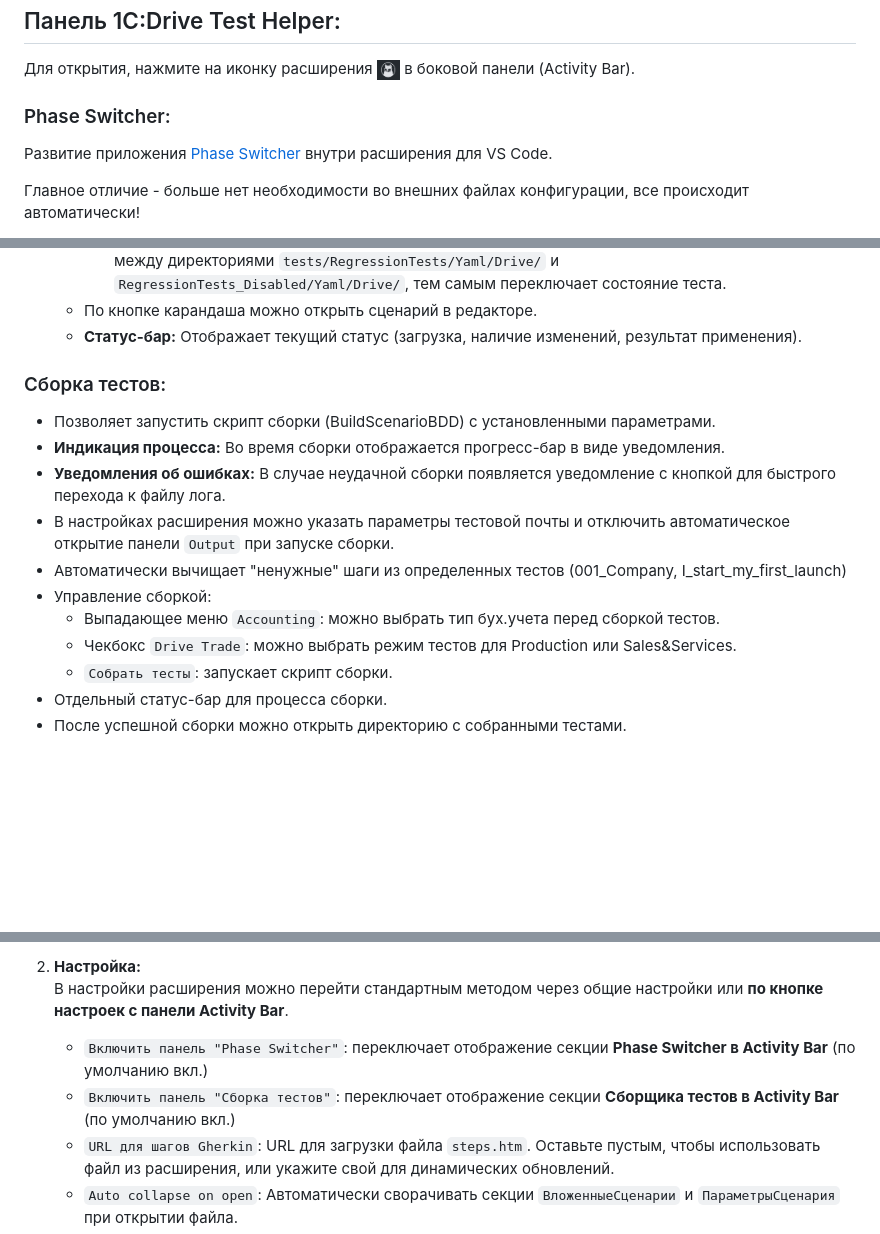
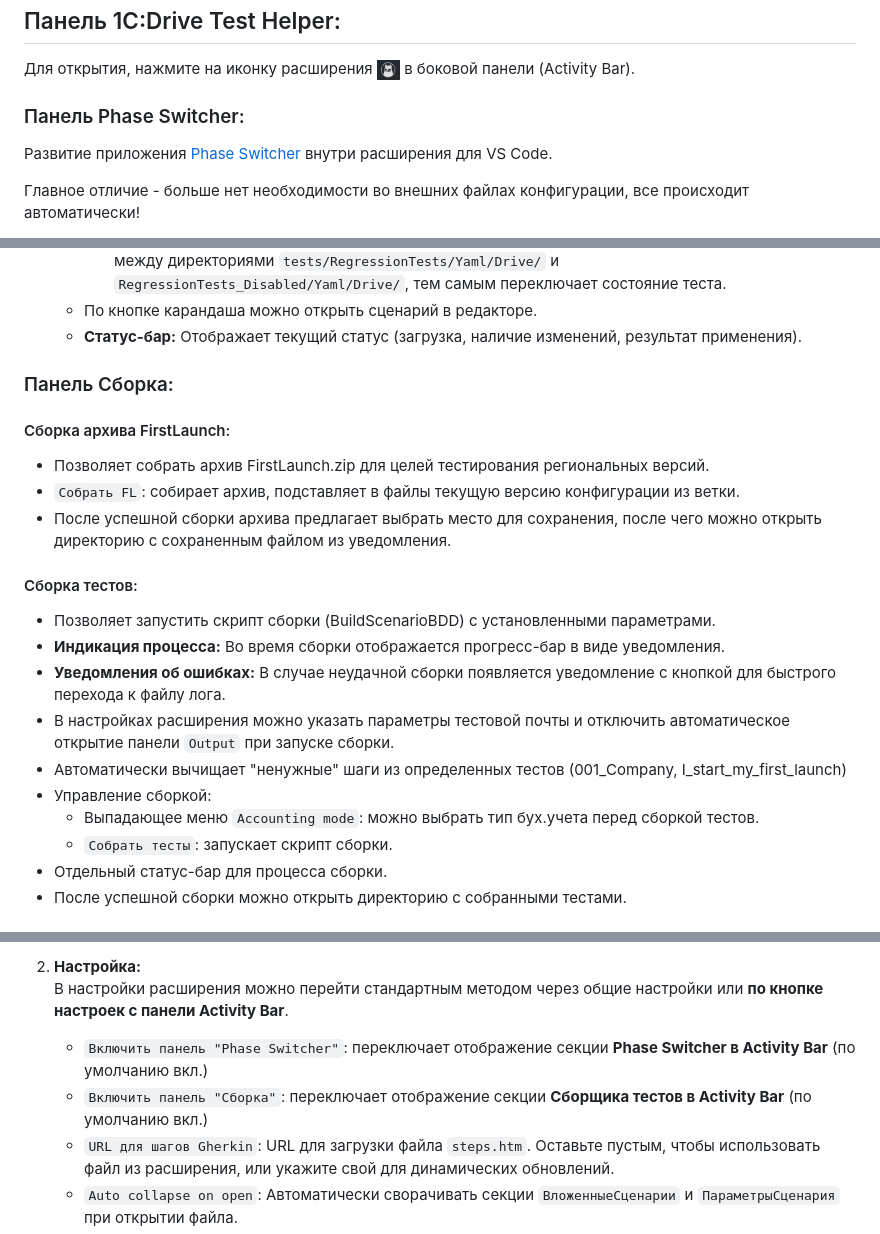
Before and after one commit to kakoytochelik/1cDriveTestHelper, a Markdown page: README.md, 3 parts joined by grey strips. Rendered like a GitHub page; blank space fills up the shorter version.

```diff
--- a/README.md
+++ b/README.md
@@ -52,7 +50,7 @@
 ## Панель 1C:Drive Test Helper:
 Для открытия, нажмите на иконку расширения <img src="./docs/activity_icon_mini.png" height="20" alt="Иконка" style="vertical-align: bottom;"> в боковой панели (Activity Bar).
 
-### Phase Switcher:
+### Панель Phase Switcher:
 
 Развитие приложения [Phase Switcher](https://github.com/kakoytochelik/PhaseSwitcher) внутри расширения для VS Code.
 
@@ -82,16 +80,20 @@
       * По кнопке карандаша можно открыть сценарий в редакторе.
       * **Статус-бар:** Отображает текущий статус (загрузка, наличие изменений, результат применения).
 
+### Панель Сборка:
+#### Сборка архива FirstLaunch:
+  * Позволяет собрать архив FirstLaunch.zip для целей тестирования региональных версий.
+  * `Собрать FL`: собирает архив, подставляет в файлы текущую версию конфигурации из ветки.
+  * После успешной сборки архива предлагает выбрать место для сохранения, после чего можно открыть директорию с сохраненным файлом из уведомления.
 
-### Сборка тестов:
+#### Сборка тестов:
   * Позволяет запустить скрипт сборки (BuildScenarioBDD) с установленными параметрами.
   * **Индикация процесса:** Во время сборки отображается прогресс-бар в виде уведомления.
   * **Уведомления об ошибках:** В случае неудачной сборки появляется уведомление с кнопкой для быстрого перехода к файлу лога.
   * В настройках расширения можно указать параметры тестовой почты и отключить автоматическое открытие панели `Output` при запуске сборки.
   * Автоматически вычищает "ненужные" шаги из определенных тестов (001_Company, I_start_my_first_launch)
   * Управление сборкой:
-      * Выпадающее меню `Accounting`: можно выбрать тип бух.учета перед сборкой тестов.
-      * Чекбокс `Drive Trade`: можно выбрать режим тестов для Production или Sales&Services.
+      * Выпадающее меню `Accounting mode`: можно выбрать тип бух.учета перед сборкой тестов.
       * `Собрать тесты`: запускает скрипт сборки.
   * Отдельный статус-бар для процесса сборки.
   * После успешной сборки можно открыть директорию с собранными тестами.
@@ -111,7 +113,7 @@
 2.  **Настройка:**<br>
     В настройки расширения можно перейти стандартным методом через общие настройки или **по кнопке настроек с панели Activity Bar**.
     * `Включить панель "Phase Switcher"`: переключает отображение секции **Phase Switcher в Activity Bar** (по умолчанию вкл.)
-    * `Включить панель "Сборка тестов"`: переключает отображение секции **Сборщика тестов в Activity Bar** (по умолчанию вкл.)
+    * `Включить панель "Сборка"`: переключает отображение секции **Сборщика тестов в Activity Bar** (по умолчанию вкл.)
     * `URL для шагов Gherkin`: URL для загрузки файла `steps.htm`. Оставьте пустым, чтобы использовать файл из расширения, или укажите свой для динамических обновлений.
     * `Auto collapse on open`: Автоматически сворачивать секции `ВложенныеСценарии` и `ПараметрыСценария` при открытии файла.
     * **Настройки тестовой почты**:
```
Also changed, not shown: other parts of README.md (+10 -9 lines), CHANGELOG.md (+12 -1 lines), docs/1CDriveTestHelper_poster.png (added), docs/ActivityBar.png, docs/commands.png, 8 other files.
